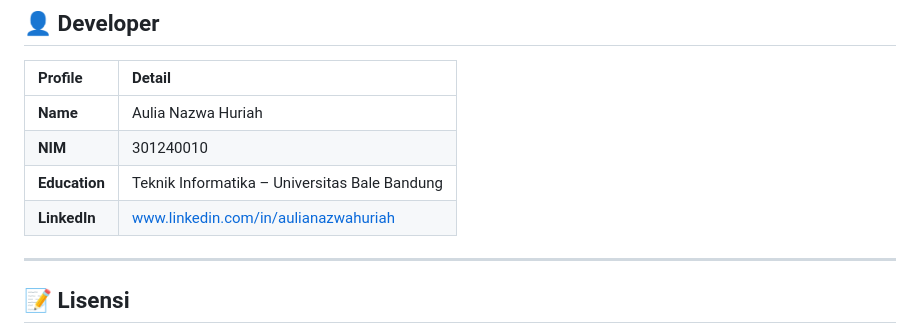
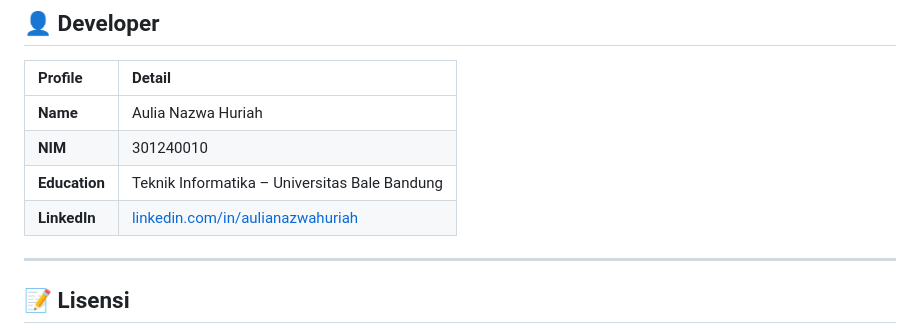
Before and after one commit to aulianazwahuriah/AquaLens-app, a Markdown page: README.md, the part around the change. Rendered like a GitHub page.

```diff
--- a/README.md
+++ b/README.md
@@ -191,7 +191,7 @@ Prasetyo, E., Suciati, N., Fatichah, C., Navastara, D. A., Arifin, A. Z., & Muñ
 | **Name** | Aulia Nazwa Huriah |
 | **NIM** | 301240010 |
 | **Education** | Teknik Informatika – Universitas Bale Bandung |
-| **LinkedIn** | www.linkedin.com/in/aulianazwahuriah |
+| **LinkedIn** | [linkedin.com/in/aulianazwahuriah](https://www.linkedin.com/in/aulianazwahuriah) |
 
 ---
 
```
